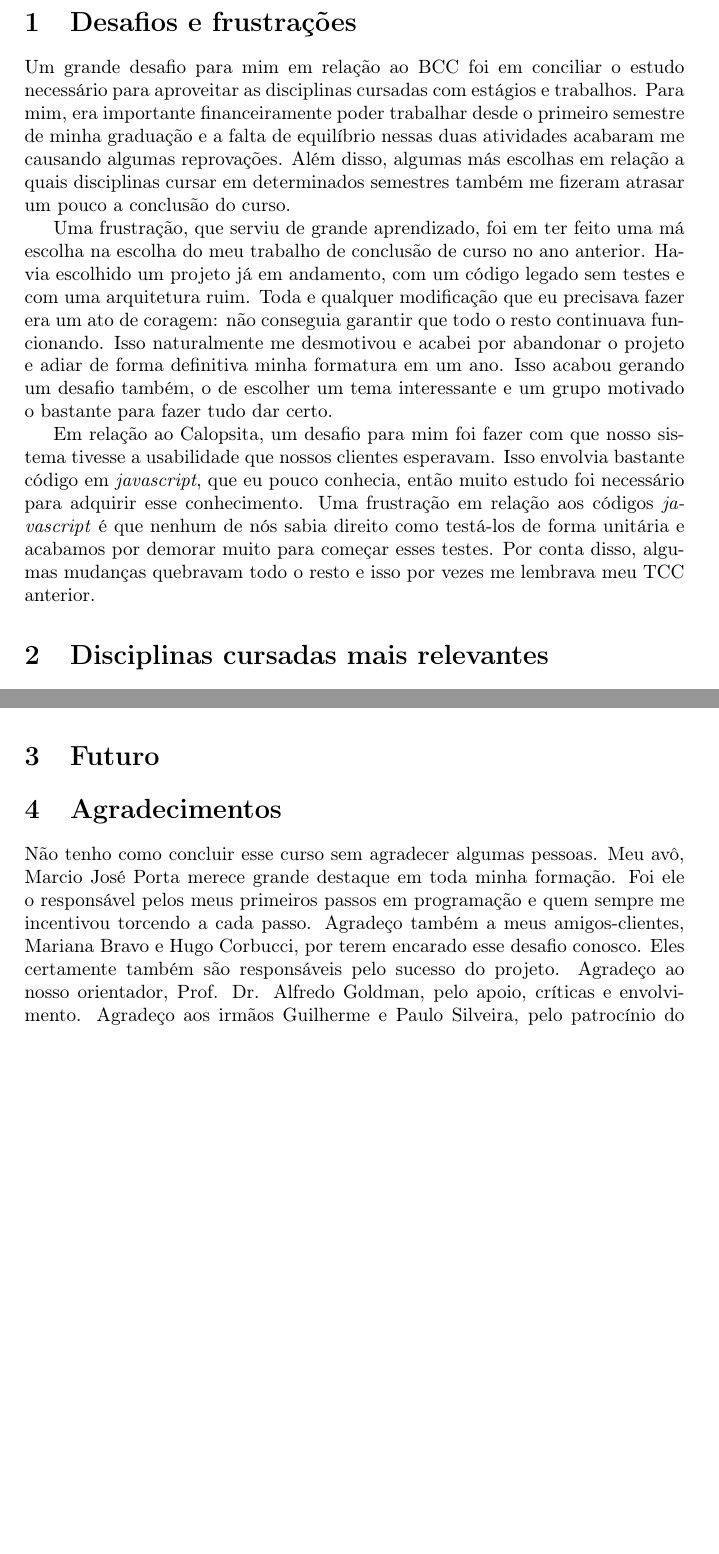
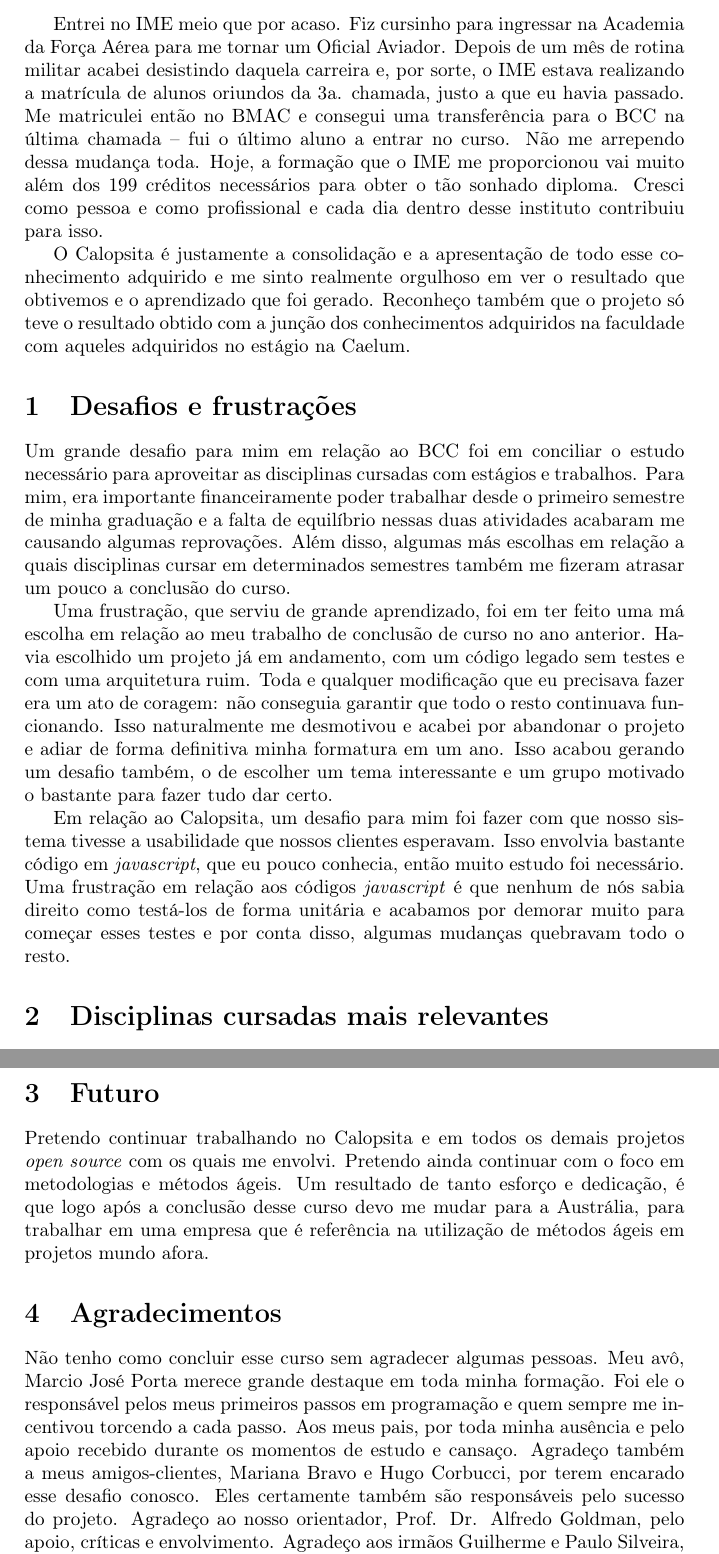
Before and after one commit to caelum/calopsita-monografia, a LaTeX document (subjetivas/caue.tex): two parts of pages 2 and 3 of 4 before the commit and two parts of pages 2 and 4 of 4 after it, joined at a grey line, cut at the place of the change, the shorter picture padded with empty space. Compiled offline with pdfLaTeX.

Commit message:
subjetiva

```diff
--- a/subjetivas/caue.tex
+++ b/subjetivas/caue.tex
@@ -27,15 +27,17 @@
 \maketitle
 
 \newpage
+Entrei no IME meio que por acaso. Fiz cursinho para ingressar na Academia da Força Aérea para me tornar um Oficial Aviador. Depois de um mês de rotina militar acabei desistindo daquela carreira e, por sorte, o IME estava realizando a matrícula de alunos oriundos da 3a. chamada, justo a que eu havia passado. Me matriculei então no BMAC e consegui uma transferência para o BCC na última chamada -- fui o último aluno a entrar no curso. Não me arrependo dessa mudança toda. Hoje, a formação que o IME me proporcionou vai muito além dos 199 créditos necessários para obter o tão sonhado diploma. Cresci como pessoa e como profissional e cada dia dentro desse instituto contribuiu para isso.
 
+O \calopsita{} é justamente a consolidação e a apresentação de todo esse conhecimento adquirido e me sinto realmente orgulhoso em ver o resultado que obtivemos e o aprendizado que foi gerado. Reconheço também que o projeto só teve o resultado obtido com a junção dos conhecimentos adquiridos na faculdade com aqueles adquiridos no estágio na Caelum.
 
 \section{Desafios e frustrações}
 
 Um grande desafio para mim em relação ao BCC foi em conciliar o estudo necessário para aproveitar as disciplinas cursadas com estágios e trabalhos. Para mim, era importante financeiramente poder trabalhar desde o primeiro semestre de minha graduação e a falta de equilíbrio nessas duas atividades acabaram me causando algumas reprovações. Além disso, algumas más escolhas em relação a quais disciplinas cursar em determinados semestres também me fizeram atrasar um pouco a conclusão do curso.
 
-Uma frustração, que serviu de grande aprendizado, foi em ter feito uma má escolha na escolha do meu trabalho de conclusão de curso no ano anterior. Havia escolhido um projeto já em andamento, com um código legado sem testes e com uma arquitetura ruim. Toda e qualquer modificação que eu precisava fazer era um ato de coragem: não conseguia garantir que todo o resto continuava funcionando. Isso naturalmente me desmotivou e acabei por abandonar o projeto e adiar de forma definitiva minha formatura em um ano. Isso acabou gerando um desafio também, o de escolher um tema interessante e um grupo motivado o bastante para fazer tudo dar certo.
+Uma frustração, que serviu de grande aprendizado, foi em ter feito uma má escolha em relação ao meu trabalho de conclusão de curso no ano anterior. Havia escolhido um projeto já em andamento, com um código legado sem testes e com uma arquitetura ruim. Toda e qualquer modificação que eu precisava fazer era um ato de coragem: não conseguia garantir que todo o resto continuava funcionando. Isso naturalmente me desmotivou e acabei por abandonar o projeto e adiar de forma definitiva minha formatura em um ano. Isso acabou gerando um desafio também, o de escolher um tema interessante e um grupo motivado o bastante para fazer tudo dar certo.
 
-Em relação ao \calopsita{}, um desafio para mim foi fazer com que nosso sistema tivesse a usabilidade que nossos clientes esperavam. Isso envolvia bastante código em \textit{javascript}, que eu pouco conhecia, então muito estudo foi necessário para adquirir esse conhecimento. Uma frustração em relação aos códigos \textit{javascript} é que nenhum de nós sabia direito como testá-los de forma unitária e acabamos por demorar muito para começar esses testes. Por conta disso, algumas mudanças quebravam todo o resto e isso por vezes me lembrava meu TCC anterior.
+Em relação ao \calopsita{}, um desafio para mim foi fazer com que nosso sistema tivesse a usabilidade que nossos clientes esperavam. Isso envolvia bastante código em \textit{javascript}, que eu pouco conhecia, então muito estudo foi necessário. Uma frustração em relação aos códigos \textit{javascript} é que nenhum de nós sabia direito como testá-los de forma unitária e acabamos por demorar muito para começar esses testes e por conta disso, algumas mudanças quebravam todo o resto.
 
 \section{Disciplinas cursadas mais relevantes}
 
@@ -56,7 +58,9 @@ Ainda gostaria de citar o apoio do IME a diversas atividades extra-curriculares,
 
 \section{Futuro}
 
+Pretendo continuar trabalhando no \calopsita{} e em todos os demais projetos \opensource{} com os quais me envolvi. Pretendo ainda continuar com o foco em metodologias e métodos ágeis. Um resultado de tanto esforço e dedicação, é que logo após a conclusão desse curso devo me mudar para a Austrália, para trabalhar em uma empresa que é referência na utilização de métodos ágeis em projetos mundo afora.
+
 \section{Agradecimentos}
-Não tenho como concluir esse curso sem agradecer algumas pessoas. Meu avô, Marcio José Porta merece grande destaque em toda minha formação. Foi ele o responsável pelos meus primeiros passos em programação e quem sempre me incentivou torcendo a cada passo. Agradeço também a meus amigos-clientes, Mariana Bravo e Hugo Corbucci, por terem encarado esse desafio conosco. Eles certamente também são responsáveis pelo sucesso do projeto. Agradeço ao nosso orientador, Prof. Dr. Alfredo Goldman, pelo apoio, críticas e envolvimento. Agradeço aos irmãos Guilherme e Paulo Silveira, pelo patrocínio do projeto, pelos conselhos, pela amizade, pela oportunidade de trabalhar na Caelum. Por fim, agradeço aos meus dois grandes amigos Cecília Fernandes e Lucas Cavalcanti, com quem tenho o enorme prazer de poder trabalhar nesse projeto e em tantos outros.
+Não tenho como concluir esse curso sem agradecer algumas pessoas. Meu avô, Marcio José Porta merece grande destaque em toda minha formação. Foi ele o responsável pelos meus primeiros passos em programação e quem sempre me incentivou torcendo a cada passo. Aos meus pais, por toda minha ausência e pelo apoio recebido durante os momentos de estudo e cansaço. Agradeço também a meus amigos-clientes, Mariana Bravo e Hugo Corbucci, por terem encarado esse desafio conosco. Eles certamente também são responsáveis pelo sucesso do projeto. Agradeço ao nosso orientador, Prof. Dr. Alfredo Goldman, pelo apoio, críticas e envolvimento. Agradeço aos irmãos Guilherme e Paulo Silveira, pelo patrocínio do projeto, pelos conselhos, pela amizade, pela oportunidade de trabalhar na Caelum. Por fim, agradeço aos meus dois grandes amigos Cecília Fernandes e Lucas Cavalcanti, com quem tenho o enorme prazer de poder trabalhar nesse projeto e em tantos outros.
 
 \end{document}
```
